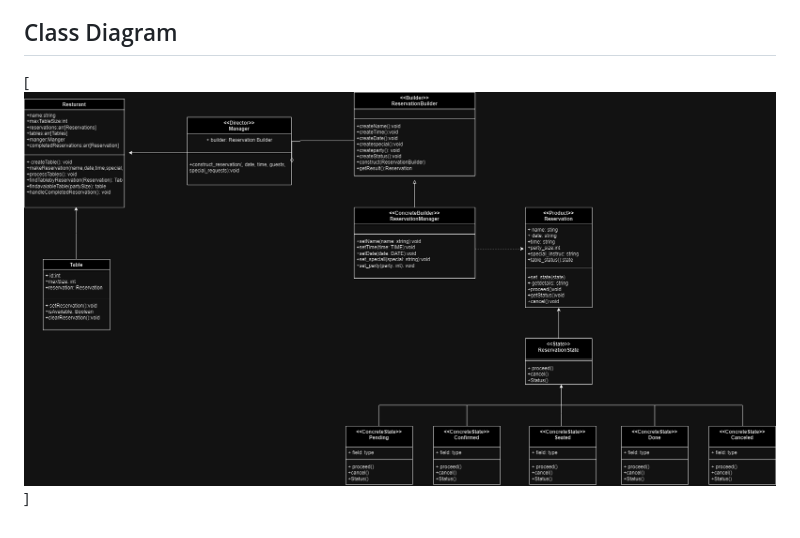
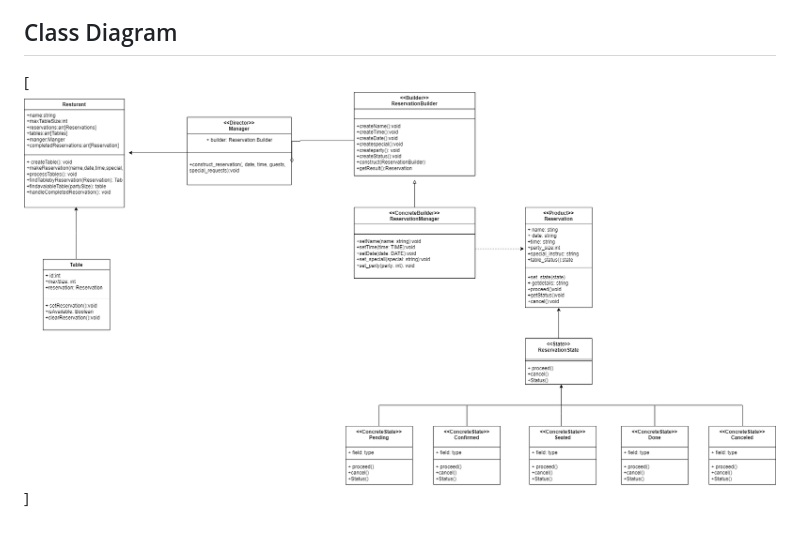
Before and after one commit to lblain622/Design-Patterns, a Markdown page: ReadMe.md, the part around the change. Drawn GitHub-style; pictures changed too: ClassDiagram.drawio.png (added).

```diff
--- a/ReadMe.md
+++ b/ReadMe.md
@@ -14,4 +14,4 @@ This project will focus on a resurant reservation system
 
 
 ## Class Diagram
- [![Class Diagram of the system](ResurantRes.drawio.png)]
+ [![Class Diagram of the system](ClassDiagram.drawio.png)]
```
Also changed, not shown: 7 other files.
